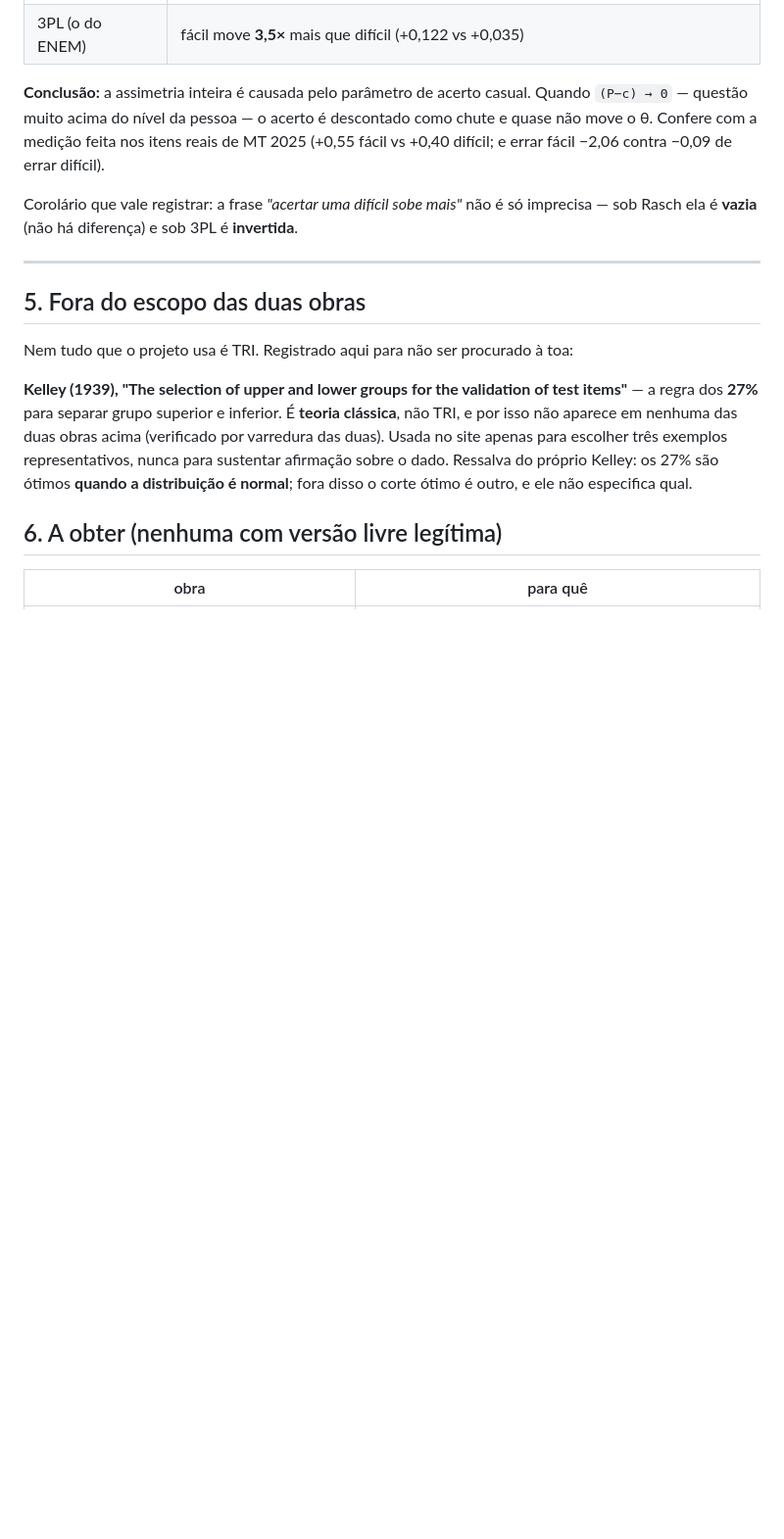
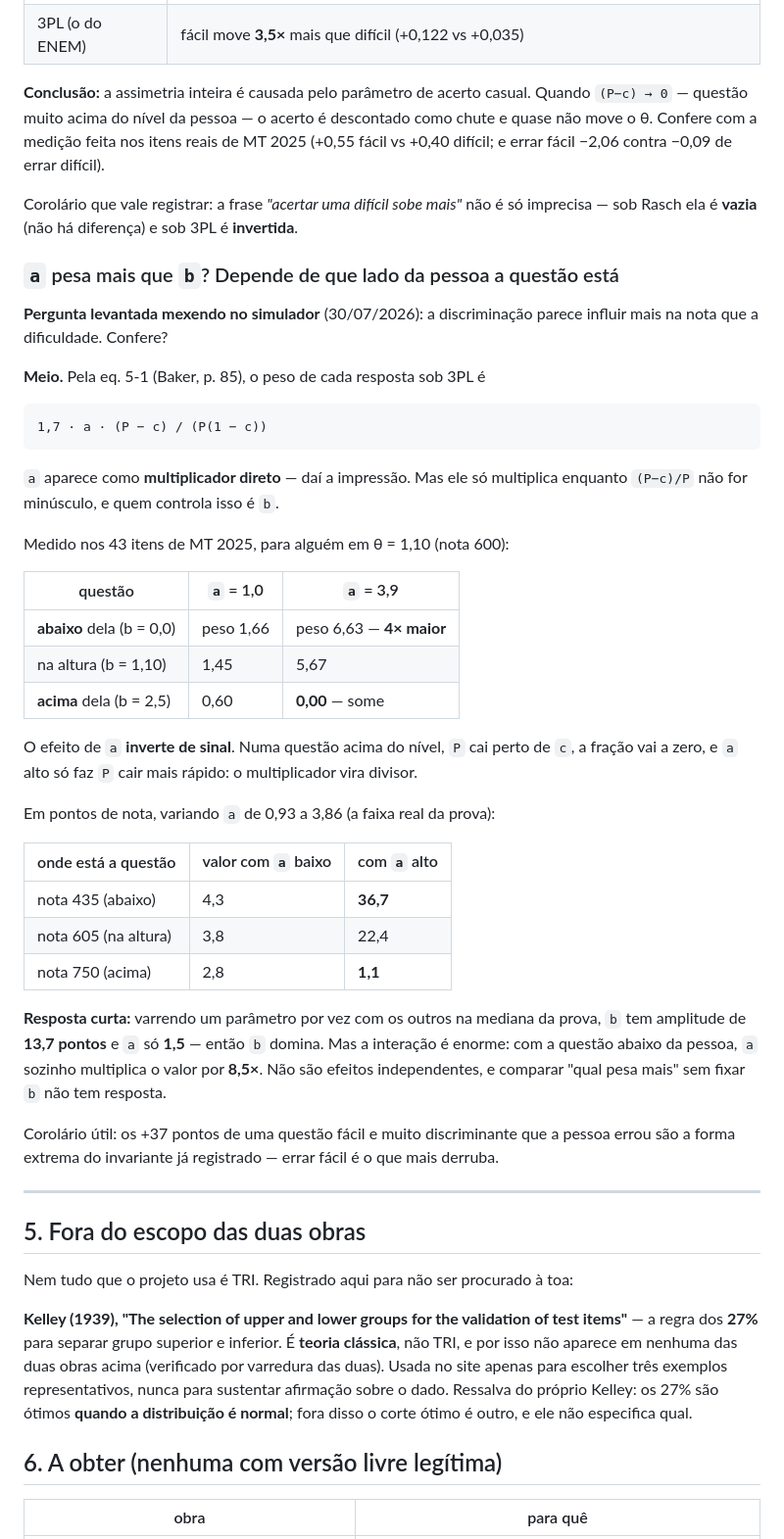
Before and after one commit to Concs93/enem-ml-data-ops, a Markdown page: referencias/INDICE.md, the part around the change. Shown at 98% size. GitHub-like rendering; blank space fills up the shorter version.

Commit message:
Registra: 'a' pesa mais que 'b'? depende do lado da pessoa
Pergunta do dono do produto mexendo no simulador. A resposta e mais rica que
sim ou nao, e por isso vai para o INDICE.md junto das outras afirmacoes
verificadas.

Pela eq. 5-1 do Baker (p. 85), 'a' e multiplicador direto do peso da resposta
-- dai a impressao. Mas ele so multiplica enquanto (P-c)/P nao for minusculo,
e quem controla isso e 'b'. Medido em theta=1,10: numa questao ABAIXO da
pessoa, a de 0,93 para 3,86 leva o valor de 4,3 para 36,7 pontos (8,5x); numa
questao ACIMA, o mesmo 'a' alto leva de 2,8 para 1,1 -- o multiplicador vira
divisor, porque P cai perto de c e a fracao zera.

Varrendo um parametro por vez com os outros na mediana, 'b' tem amplitude de
13,7 pontos e 'a' so 1,5. Ou seja: isolados, 'b' domina; interagindo, 'a'
multiplica por 8,5. Comparar 'qual pesa mais' sem fixar 'b' nao tem resposta.

Co-Authored-By: Claude Opus 5 <noreply@anthropic.com>

````diff
--- a/referencias/INDICE.md
+++ b/referencias/INDICE.md
@@ -138,6 +138,50 @@ Corolário que vale registrar: a frase *"acertar uma difícil sobe mais"* não
 só imprecisa — sob Rasch ela é **vazia** (não há diferença) e sob 3PL é
 **invertida**.
 
+### `a` pesa mais que `b`? Depende de que lado da pessoa a questão está
+
+**Pergunta levantada mexendo no simulador** (30/07/2026): a discriminação
+parece influir mais na nota que a dificuldade. Confere?
+
+**Meio.** Pela eq. 5-1 (Baker, p. 85), o peso de cada resposta sob 3PL é
+
+```
+1,7 · a · (P − c) / (P(1 − c))
+```
+
+`a` aparece como **multiplicador direto** — daí a impressão. Mas ele só
+multiplica enquanto `(P−c)/P` não for minúsculo, e quem controla isso é `b`.
+
+Medido nos 43 itens de MT 2025, para alguém em θ = 1,10 (nota 600):
+
+| questão | `a` = 1,0 | `a` = 3,9 |
+|---|---|---|
+| **abaixo** dela (b = 0,0) | peso 1,66 | peso 6,63 — **4× maior** |
+| na altura (b = 1,10) | 1,45 | 5,67 |
+| **acima** dela (b = 2,5) | 0,60 | **0,00** — some |
+
+O efeito de `a` **inverte de sinal**. Numa questão acima do nível, `P` cai
+perto de `c`, a fração vai a zero, e `a` alto só faz `P` cair mais rápido: o
+multiplicador vira divisor.
+
+Em pontos de nota, variando `a` de 0,93 a 3,86 (a faixa real da prova):
+
+| onde está a questão | valor com `a` baixo | com `a` alto |
+|---|---|---|
+| nota 435 (abaixo) | 4,3 | **36,7** |
+| nota 605 (na altura) | 3,8 | 22,4 |
+| nota 750 (acima) | 2,8 | **1,1** |
+
+**Resposta curta:** varrendo um parâmetro por vez com os outros na mediana da
+prova, `b` tem amplitude de **13,7 pontos** e `a` só **1,5** — então `b`
+domina. Mas a interação é enorme: com a questão abaixo da pessoa, `a` sozinho
+multiplica o valor por **8,5×**. Não são efeitos independentes, e comparar
+"qual pesa mais" sem fixar `b` não tem resposta.
+
+Corolário útil: os +37 pontos de uma questão fácil e muito discriminante que
+a pessoa errou são a forma extrema do invariante já registrado — errar fácil é
+o que mais derruba.
+
 ---
 
 ## 5. Fora do escopo das duas obras
````
